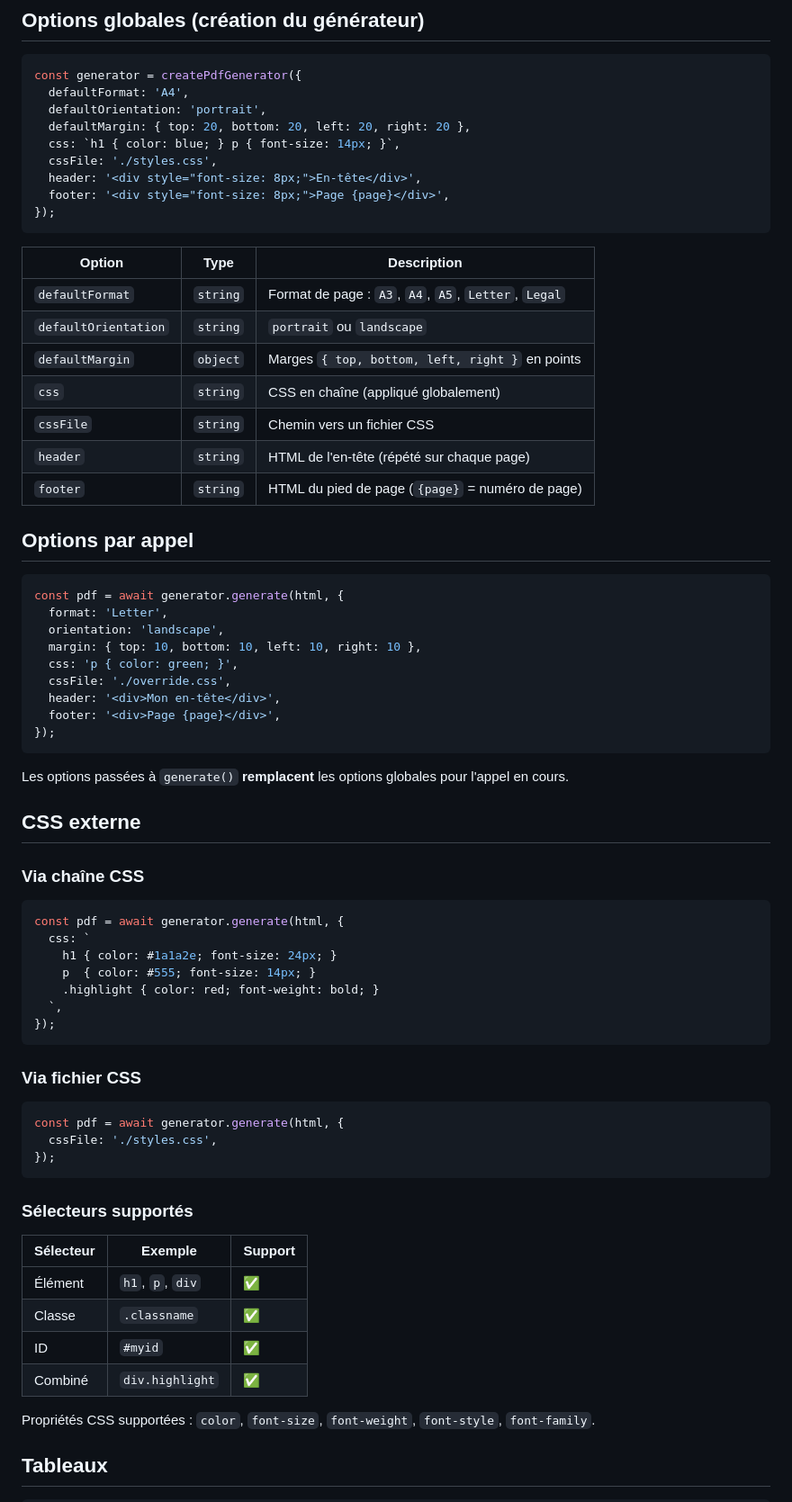
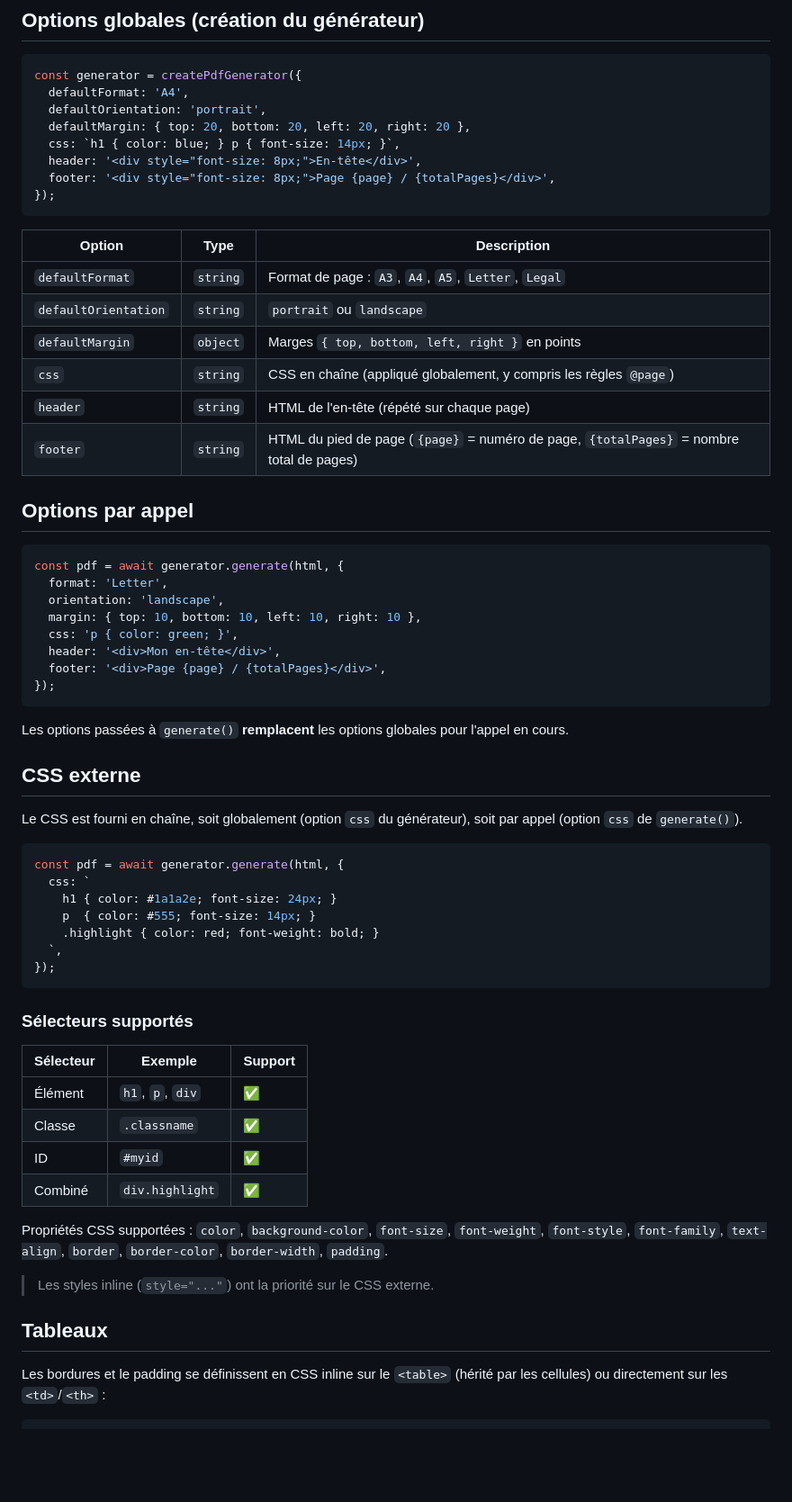
Before and after one commit to morvaivor/html-to-pdf-lite-module, a Markdown page: README.md, the part around one of its changes. Shown at 90% size. Drawn GitHub-style; blank space fills up the shorter version.

````diff
--- a/README.md
+++ b/README.md
@@ -60,9 +61,8 @@ const generator = createPdfGenerator({
   defaultOrientation: 'portrait',
   defaultMargin: { top: 20, bottom: 20, left: 20, right: 20 },
   css: `h1 { color: blue; } p { font-size: 14px; }`,
-  cssFile: './styles.css',
   header: '<div style="font-size: 8px;">En-tête</div>',
-  footer: '<div style="font-size: 8px;">Page {page}</div>',
+  footer: '<div style="font-size: 8px;">Page {page} / {totalPages}</div>',
 });
 ```
 
@@ -71,10 +71,9 @@ const generator = createPdfGenerator({
 | `defaultFormat` | `string` | Format de page : `A3`, `A4`, `A5`, `Letter`, `Legal` |
 | `defaultOrientation` | `string` | `portrait` ou `landscape` |
 | `defaultMargin` | `object` | Marges `{ top, bottom, left, right }` en points |
-| `css` | `string` | CSS en chaîne (appliqué globalement) |
-| `cssFile` | `string` | Chemin vers un fichier CSS |
+| `css` | `string` | CSS en chaîne (appliqué globalement, y compris les règles `@page`) |
 | `header` | `string` | HTML de l'en-tête (répété sur chaque page) |
-| `footer` | `string` | HTML du pied de page (`{page}` = numéro de page) |
+| `footer` | `string` | HTML du pied de page (`{page}` = numéro de page, `{totalPages}` = nombre total de pages) |
 
 ## Options par appel
 
@@ -84,9 +83,8 @@ const pdf = await generator.generate(html, {
   orientation: 'landscape',
   margin: { top: 10, bottom: 10, left: 10, right: 10 },
   css: 'p { color: green; }',
-  cssFile: './override.css',
   header: '<div>Mon en-tête</div>',
-  footer: '<div>Page {page}</div>',
+  footer: '<div>Page {page} / {totalPages}</div>',
 });
 ```
 
@@ -94,7 +92,7 @@ Les options passées à `generate()` **remplacent** les options globales pour l'
 
 ## CSS externe
 
-### Via chaîne CSS
+Le CSS est fourni en chaîne, soit globalement (option `css` du générateur), soit par appel (option `css` de `generate()`).
 
 ```js
 const pdf = await generator.generate(html, {
@@ -103,14 +101,6 @@ const pdf = await generator.generate(html, {
     p  { color: #555; font-size: 14px; }
     .highlight { color: red; font-weight: bold; }
   `,
-});
-```
-
-### Via fichier CSS
-
-```js
-const pdf = await generator.generate(html, {
-  cssFile: './styles.css',
 });
 ```
 
@@ -123,8 +113,12 @@ const pdf = await generator.generate(html, {
 | ID | `#myid` | ✅ |
 | Combiné | `div.highlight` | ✅ |
 
-Propriétés CSS supportées : `color`, `font-size`, `font-weight`, `font-style`, `font-family`.
+Propriétés CSS supportées : `color`, `background-color`, `font-size`, `font-weight`, `font-style`, `font-family`, `text-align`, `border`, `border-color`, `border-width`, `padding`.
+
+> Les styles inline (`style="..."`) ont la priorité sur le CSS externe.
 
 ## Tableaux
 
+Les bordures et le padding se définissent en CSS inline sur le `<table>` (hérité par les cellules) ou directement sur les `<td>`/`<th>` :
+
 ```html
````
Also changed, not shown: other parts of README.md (+59 -27 lines).
